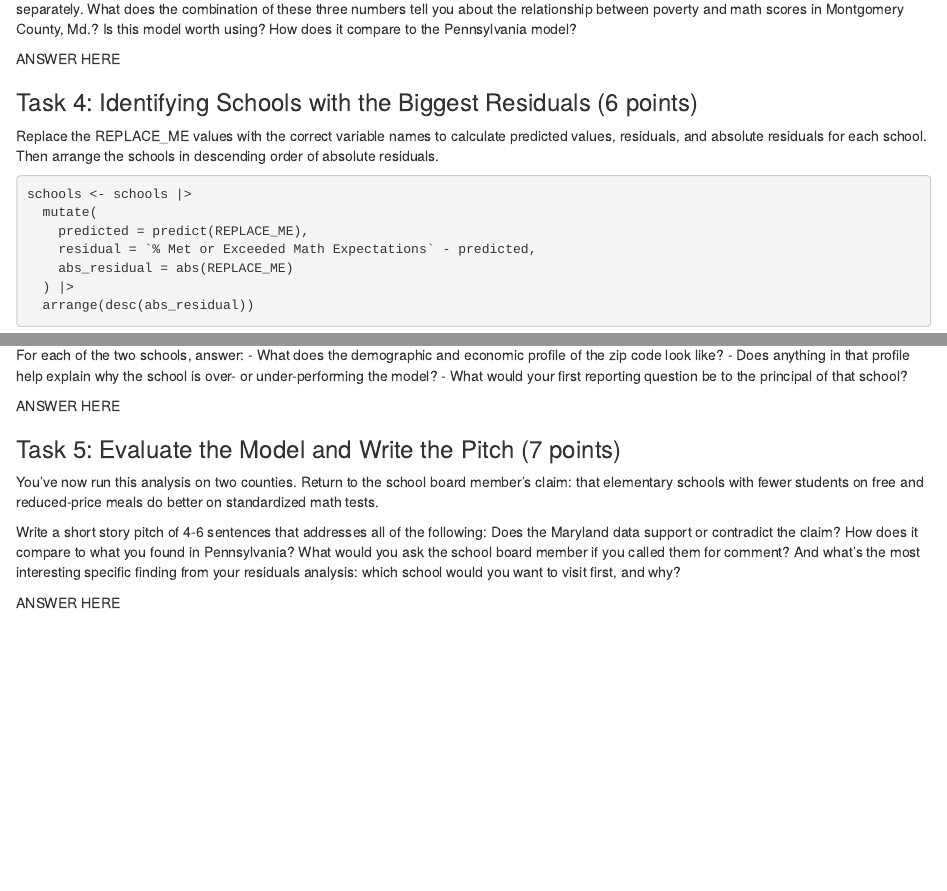
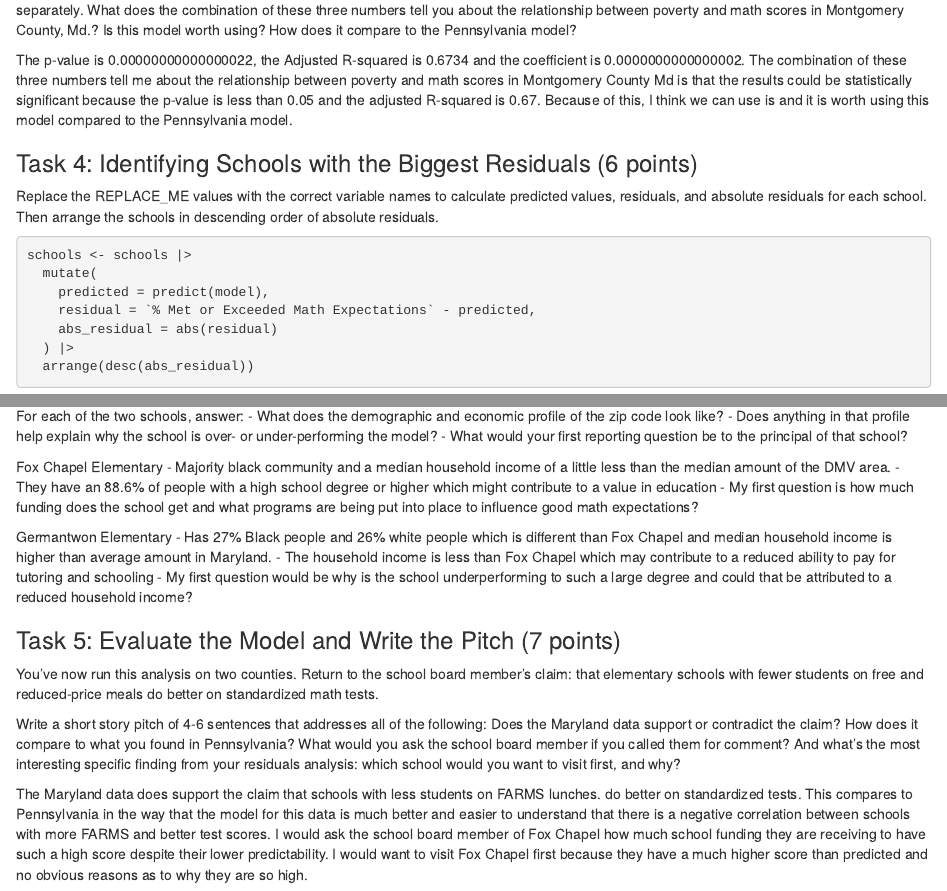
Before and after one commit to kivarsdo/jour405, an R Markdown document (homework/HW13_SchoolMathScores.Rmd): the page in a window 1100 px wide, from 1670 px down before the commit and from 1790 px down after it, so that both start at the same text, and a second part further down, joined at a grey line. Rendered offline with R 4.5, knitr and Pandoc, with nearby package versions; some code elsewhere in the file could not run offline.

Commit message:
finished

````diff
--- a/homework/HW13_SchoolMathScores.Rmd
+++ b/homework/HW13_SchoolMathScores.Rmd
@@ -62,7 +62,7 @@ summary(model)
 
 Report the three key statistics: the p-value, the Adjusted R-squared, and the coefficient for FARMS Pct. Then interpret them together — not separately. What does the combination of these three numbers tell you about the relationship between poverty and math scores in Montgomery County, Md.? Is this model worth using? How does it compare to the Pennsylvania model?
 
-ANSWER HERE
+The p-value is 0.00000000000000022, the Adjusted R-squared is 0.6734 and the coefficient is 0.0000000000000002. The combination of these three numbers tell me about the relationship between poverty and math scores in Montgomery County Md is that the results could be statistically significant because the p-value is less than 0.05 and the adjusted R-squared is 0.67. Because of this, I think we can use is and it is worth using this model compared to the Pennsylvania model.
 
 
 ### Task 4: Identifying Schools with the Biggest Residuals (6 points)
@@ -72,9 +72,9 @@ Replace the REPLACE_ME values with the correct variable names to calculate predi
 ```{r}
 schools <- schools |>
   mutate(
-    predicted = predict(REPLACE_ME),
+    predicted = predict(model),
     residual = `% Met or Exceeded Math Expectations` - predicted,
-    abs_residual = abs(REPLACE_ME)
+    abs_residual = abs(residual)
   ) |>
   arrange(desc(abs_residual))
 
@@ -88,7 +88,16 @@ For each of the two schools, answer:
 - Does anything in that profile help explain why the school is over- or under-performing the model?
 - What would your first reporting question be to the principal of that school?
 
-ANSWER HERE
+Fox Chapel Elementary
+- Majority black community and a median household income of a little less than the median amount of the DMV area.
+- They have an 88.6% of people with a high school degree or higher which might contribute to a value in education
+- My first question is how much funding does the school get and what programs are being put into place to influence good math expectations?
+
+Germantwon Elementary
+- Has 27% Black people and 26% white people which is different than Fox Chapel and median household income is higher than average amount in Maryland.
+- The household income is less than Fox Chapel which may contribute to a reduced ability to pay for tutoring and schooling
+- My first question would be why is the school underperforming to such a large degree and could that be attributed to a reduced household income?
+
 
 
 ### Task 5: Evaluate the Model and Write the Pitch (7 points)
@@ -97,4 +106,4 @@ You've now run this analysis on two counties. Return to the school board member'
 
 Write a short story pitch of 4-6 sentences that addresses all of the following: Does the Maryland data support or contradict the claim? How does it compare to what you found in Pennsylvania? What would you ask the school board member if you called them for comment? And what's the most interesting specific finding from your residuals analysis: which school would you want to visit first, and why?
 
-ANSWER HERE
+The Maryland data does support the claim that schools with less students on FARMS lunches. do better on standardized tests. This compares to Pennsylvania in the way that the model for this data is much better and easier to understand that there is a negative correlation between schools with more FARMS and better test scores. I would ask the school board member of Fox Chapel how much school funding they are receiving to have such a high score despite their lower predictability. I would want to visit Fox Chapel first because they have a much higher score than predicted and no obvious reasons as to why they are so high.
````
Also changed, not shown: homework/HW13_SchoolMathScores.Rmd (10 more changed lines).
